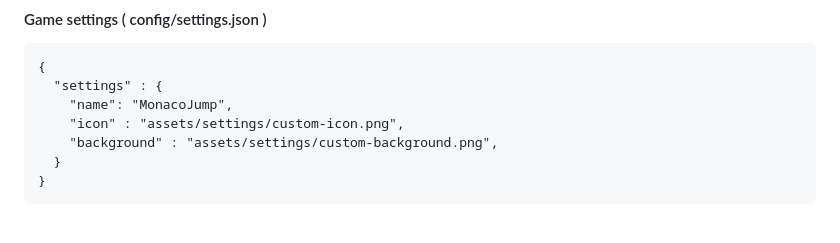
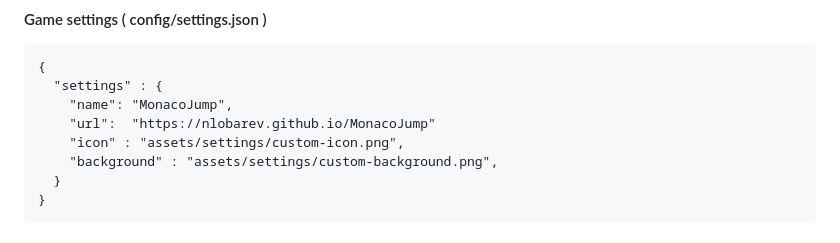
Before and after one commit to nlobarev/MonacoJump, a Markdown page: README.md, the part around the change. Rendered like a GitHub page.

Commit message:
Update README.md
Add url to settings.json for share game support

```diff
--- a/README.md
+++ b/README.md
@@ -82,6 +82,7 @@ assets/
 {
   "settings" : {
     "name": "MonacoJump",
+    "url":  "https://nlobarev.github.io/MonacoJump"
     "icon" : "assets/settings/custom-icon.png",
     "background" : "assets/settings/custom-background.png",
   }
```
